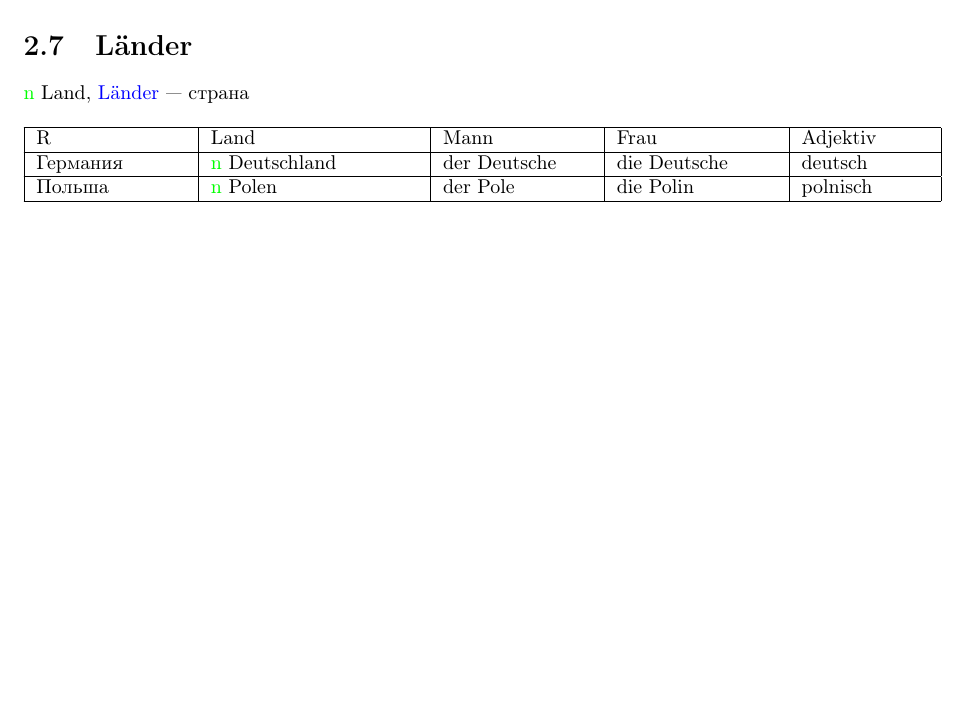
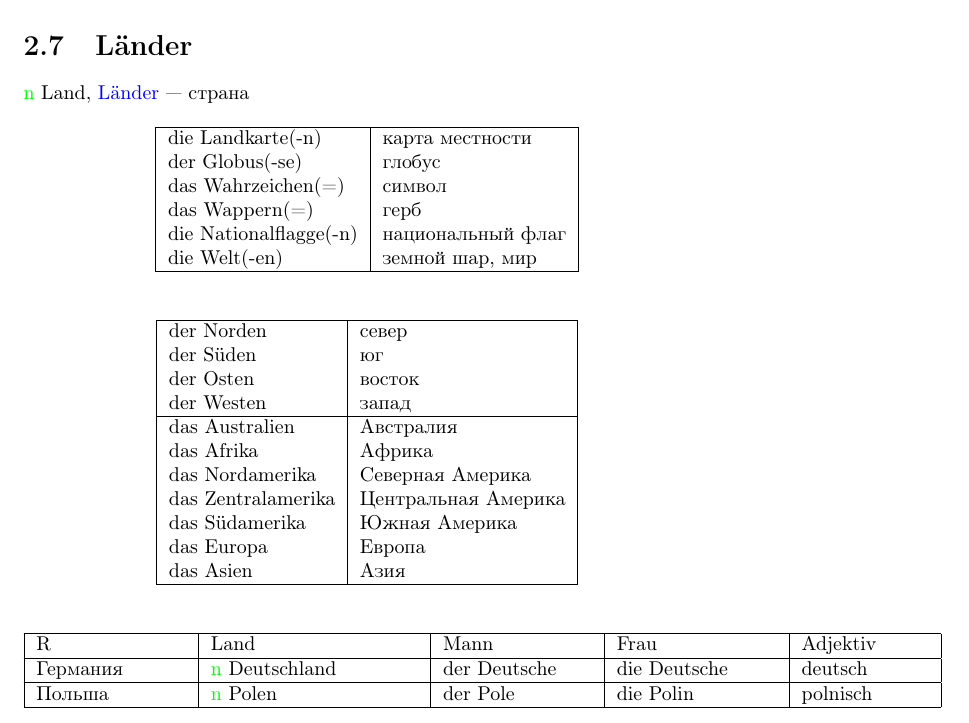
Before and after one commit to graukin/woerterbuch, a LaTeX document (src/Buch.tex, which reads src/woerter/land.tex): part of page 13 of 17 before the commit and part of page 13 of 18 after it, cut so that both start at the same text, the shorter picture padded with empty space. Compiled offline with pdfLaTeX.

Commit message:
update land-block; update .pdf

```diff
--- a/src/woerter/land.tex
+++ b/src/woerter/land.tex
@@ -1,6 +1,34 @@
 \Title{L\"ander}
 
 \Subst{n}{Land}{L\"ander}{страна}
+
+\begin{longtable}{|l|l|}
+\hline
+die Landkarte(-n) & карта местности \\
+der Globus(-se) & глобус \\
+das Wahrzeichen(=) & символ \\
+das Wappern(=) & герб \\
+die Nationalflagge(-n) & национальный флаг \\
+die Welt(-en) & земной шар, мир \\
+\hline
+\end{longtable}
+
+\begin{longtable}{|l|l|}
+\hline
+der Norden & север \\
+der S\"uden & юг \\
+der Osten & восток \\
+der Westen & запад \\
+\hline
+das Australien & Австралия \\
+das Afrika & Африка \\
+das Nordamerika & Северная Америка \\
+das Zentralamerika & Центральная Америка \\
+das S\"udamerika & Южная Америка \\
+das Europa & Европа \\
+das Asien & Азия \\
+\hline
+\end{longtable}
 
 \begin{longtable}{|l|l|l|l|l|}
 \hline
```
Also changed, not shown: Buch.pdf.
